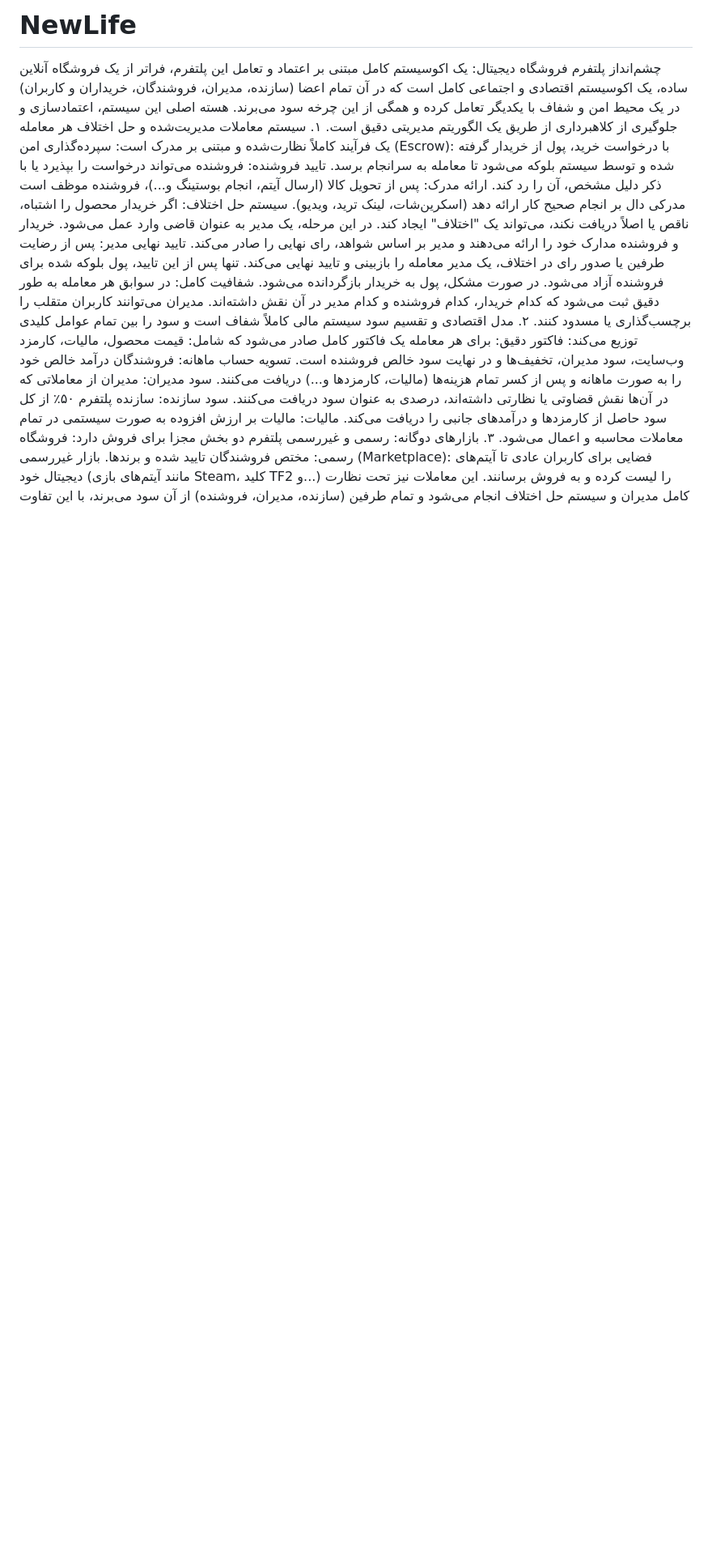
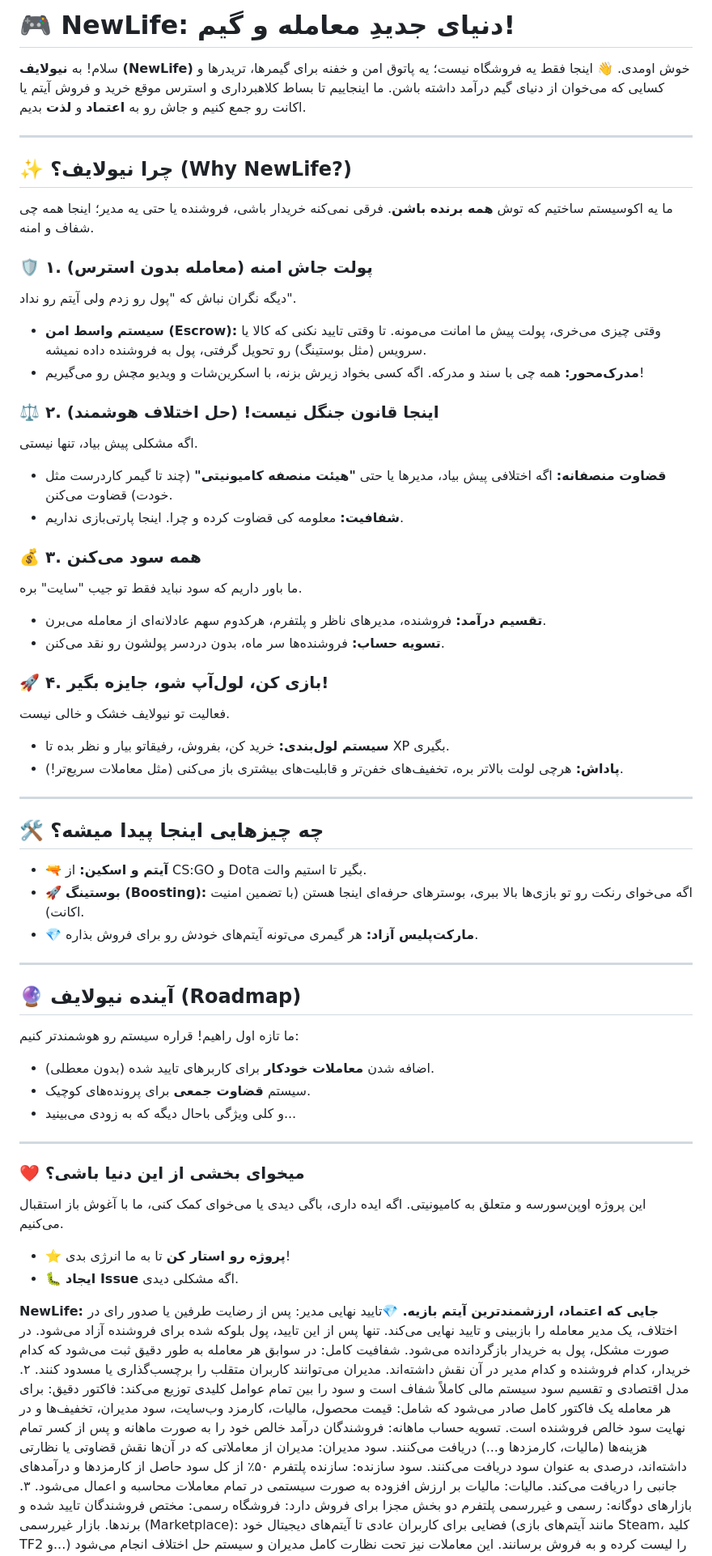
Before and after one commit to Silent-Galaxy/NewLife, a Markdown page: README.md, the part around the change. Shown: that part at 81% size. GitHub-like rendering; blank space fills up the shorter version.

Commit message:
Revise README with new platform details and features
Updated README to enhance platform description and features.

```diff
--- a/README.md
+++ b/README.md
@@ -1,14 +1,57 @@
-# NewLife
+# 🎮 NewLife: دنیای جدیدِ معامله و گیم!
 
-چشم‌انداز پلتفرم فروشگاه دیجیتال: یک اکوسیستم کامل مبتنی بر اعتماد و تعامل
-این پلتفرم، فراتر از یک فروشگاه آنلاین ساده، یک اکوسیستم اقتصادی و اجتماعی کامل است که در آن تمام اعضا (سازنده، مدیران، فروشندگان، خریداران و کاربران) در یک محیط امن و شفاف با یکدیگر تعامل کرده و همگی از این چرخه سود می‌برند. هسته اصلی این سیستم، اعتمادسازی و جلوگیری از کلاهبرداری از طریق یک الگوریتم مدیریتی دقیق است.
-۱. سیستم معاملات مدیریت‌شده و حل اختلاف
-هر معامله یک فرآیند کاملاً نظارت‌شده و مبتنی بر مدرک است:
-سپرده‌گذاری امن (Escrow): با درخواست خرید، پول از خریدار گرفته شده و توسط سیستم بلوکه می‌شود تا معامله به سرانجام برسد.
-تایید فروشنده: فروشنده می‌تواند درخواست را بپذیرد یا با ذکر دلیل مشخص، آن را رد کند.
-ارائه مدرک: پس از تحویل کالا (ارسال آیتم، انجام بوستینگ و...)، فروشنده موظف است مدرکی دال بر انجام صحیح کار ارائه دهد (اسکرین‌شات، لینک ترید، ویدیو).
-سیستم حل اختلاف: اگر خریدار محصول را اشتباه، ناقص یا اصلاً دریافت نکند، می‌تواند یک "اختلاف" ایجاد کند. در این مرحله، یک مدیر به عنوان قاضی وارد عمل می‌شود. خریدار و فروشنده مدارک خود را ارائه می‌دهند و مدیر بر اساس شواهد، رای نهایی را صادر می‌کند.
-تایید نهایی مدیر: پس از رضایت طرفین یا صدور رای در اختلاف، یک مدیر معامله را بازبینی و تایید نهایی می‌کند. تنها پس از این تایید، پول بلوکه شده برای فروشنده آزاد می‌شود. در صورت مشکل، پول به خریدار بازگردانده می‌شود.
+سلام! به **نیولایف (NewLife)** خوش اومدی. 👋
+اینجا فقط یه فروشگاه نیست؛ یه پاتوق امن و خفنه برای گیمرها، تریدرها و کسایی که می‌خوان از دنیای گیم درآمد داشته باشن. ما اینجاییم تا بساط کلاهبرداری و استرس موقع خرید و فروش آیتم یا اکانت رو جمع کنیم و جاش رو به **اعتماد** و **لذت** بدیم.
+
+---
+
+## ✨ چرا نیولایف؟ (Why NewLife?)
+
+ما یه اکوسیستم ساختیم که توش **همه برنده باشن**. فرقی نمی‌کنه خریدار باشی، فروشنده یا حتی یه مدیر؛ اینجا همه چی شفاف و امنه.
+
+### 🛡️ ۱. پولت جاش امنه (معامله بدون استرس)
+دیگه نگران نباش که "پول رو زدم ولی آیتم رو نداد".
+*   **سیستم واسط امن (Escrow):** وقتی چیزی می‌خری، پولت پیش ما امانت می‌مونه. تا وقتی تایید نکنی که کالا یا سرویس (مثل بوستینگ) رو تحویل گرفتی، پول به فروشنده داده نمیشه.
+*   **مدرک‌محور:** همه چی با سند و مدرکه. اگه کسی بخواد زیرش بزنه، با اسکرین‌شات و ویدیو مچش رو می‌گیریم!
+
+### ⚖️ ۲. اینجا قانون جنگل نیست! (حل اختلاف هوشمند)
+اگه مشکلی پیش بیاد، تنها نیستی.
+*   **قضاوت منصفانه:** اگه اختلافی پیش بیاد، مدیرها یا حتی **"هیئت منصفه کامیونیتی"** (چند تا گیمر کاردرست مثل خودت) قضاوت می‌کنن.
+*   **شفافیت:** معلومه کی قضاوت کرده و چرا. اینجا پارتی‌بازی نداریم.
+
+### 💰 ۳. همه سود می‌کنن
+ما باور داریم که سود نباید فقط تو جیب "سایت" بره.
+*   **تقسیم درآمد:** فروشنده، مدیرهای ناظر و پلتفرم، هرکدوم سهم عادلانه‌ای از معامله می‌برن.
+*   **تسویه حساب:** فروشنده‌ها سر ماه، بدون دردسر پولشون رو نقد می‌کنن.
+
+### 🚀 ۴. بازی کن، لول‌آپ شو، جایزه بگیر!
+فعالیت تو نیولایف خشک و خالی نیست.
+*   **سیستم لول‌بندی:** خرید کن، بفروش، رفیقاتو بیار و نظر بده تا XP بگیری.
+*   **پاداش:** هرچی لولت بالاتر بره، تخفیف‌های خفن‌تر و قابلیت‌های بیشتری باز می‌کنی (مثل معاملات سریع‌تر!).
+
+---
+
+## 🛠️ چه چیزهایی اینجا پیدا میشه؟
+*   🔫 **آیتم و اسکین:** از CS:GO و Dota بگیر تا استیم والت.
+*   🚀 **بوستینگ (Boosting):** اگه می‌خوای رنکت رو تو بازی‌ها بالا ببری، بوسترهای حرفه‌ای اینجا هستن (با تضمین امنیت اکانت).
+*   💎 **مارکت‌پلیس آزاد:** هر گیمری می‌تونه آیتم‌های خودش رو برای فروش بذاره.
+
+---
+
+## 🔮 آینده نیولایف (Roadmap)
+ما تازه اول راهیم! قراره سیستم رو هوشمندتر کنیم:
+*   اضافه شدن **معاملات خودکار** برای کاربرهای تایید شده (بدون معطلی).
+*   سیستم **قضاوت جمعی** برای پرونده‌های کوچیک.
+*   و کلی ویژگی باحال دیگه که به زودی می‌بینید...
+
+---
+
+### ❤️ میخوای بخشی از این دنیا باشی؟
+این پروژه اوپن‌سورسه و متعلق به کامیونیتی. اگه ایده داری، باگی دیدی یا می‌خوای کمک کنی، ما با آغوش باز استقبال می‌کنیم.
+*   ⭐ **پروژه رو استار کن** تا به ما انرژی بدی!
+*   🐛 **ایجاد Issue** اگه مشکلی دیدی.
+
+**NewLife: جایی که اعتماد، ارزشمندترین آیتم بازیه.** 💎تایید نهایی مدیر: پس از رضایت طرفین یا صدور رای در اختلاف، یک مدیر معامله را بازبینی و تایید نهایی می‌کند. تنها پس از این تایید، پول بلوکه شده برای فروشنده آزاد می‌شود. در صورت مشکل، پول به خریدار بازگردانده می‌شود.
 شفافیت کامل: در سوابق هر معامله به طور دقیق ثبت می‌شود که کدام خریدار، کدام فروشنده و کدام مدیر در آن نقش داشته‌اند. مدیران می‌توانند کاربران متقلب را برچسب‌گذاری یا مسدود کنند.
 ۲. مدل اقتصادی و تقسیم سود
 سیستم مالی کاملاً شفاف است و سود را بین تمام عوامل کلیدی توزیع می‌کند:
```
